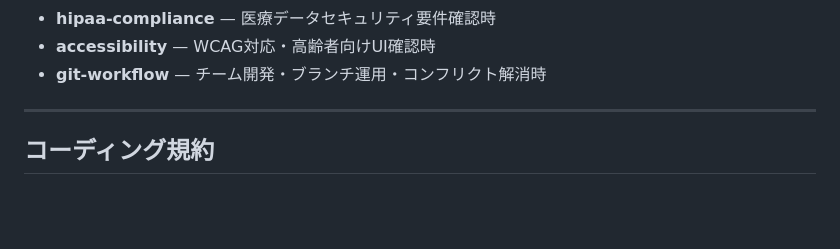
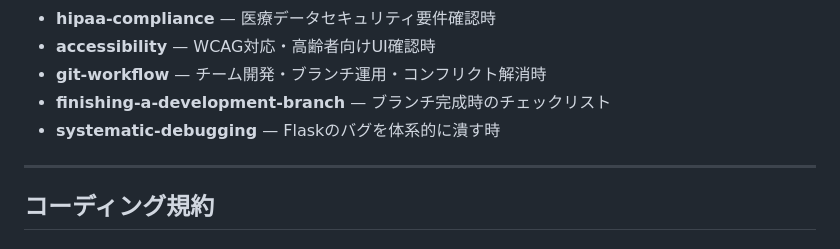
Before and after one commit to yush02084/Heart-Failure-Monitoring-App, a Markdown page: CLAUDE.md, the part around the change. GitHub-like rendering; blank space fills up the shorter version.

Commit message:
docs: Superpowersスキル2個をCLAUDE.mdに追加
Co-Authored-By: Claude Sonnet 4.6 <noreply@anthropic.com>

```diff
--- a/CLAUDE.md
+++ b/CLAUDE.md
@@ -47,6 +47,8 @@
 - **hipaa-compliance** — 医療データセキュリティ要件確認時
 - **accessibility** — WCAG対応・高齢者向けUI確認時
 - **git-workflow** — チーム開発・ブランチ運用・コンフリクト解消時
+- **finishing-a-development-branch** — ブランチ完成時のチェックリスト
+- **systematic-debugging** — Flaskのバグを体系的に潰す時
 
 ---
 
```
